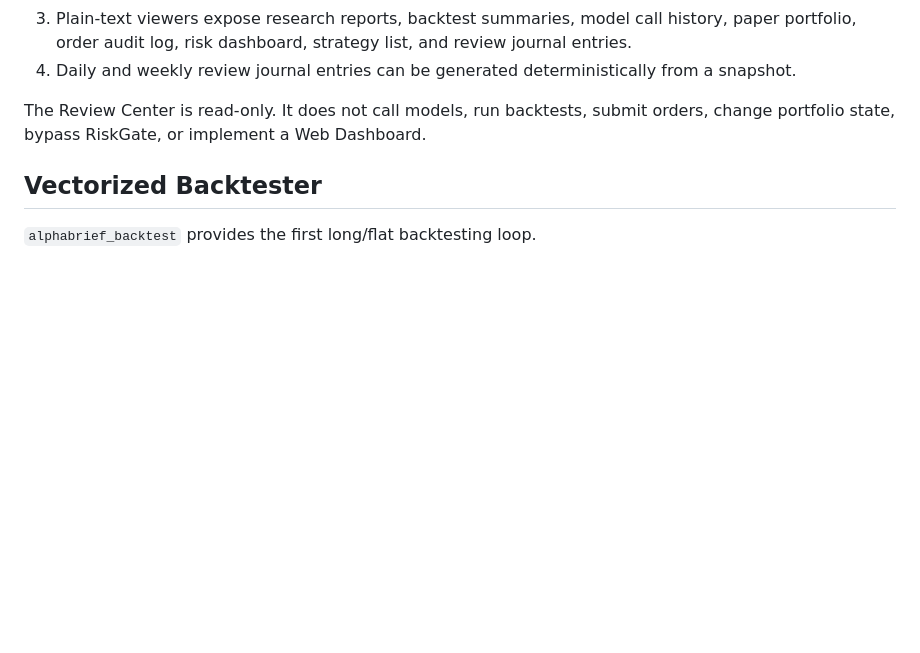
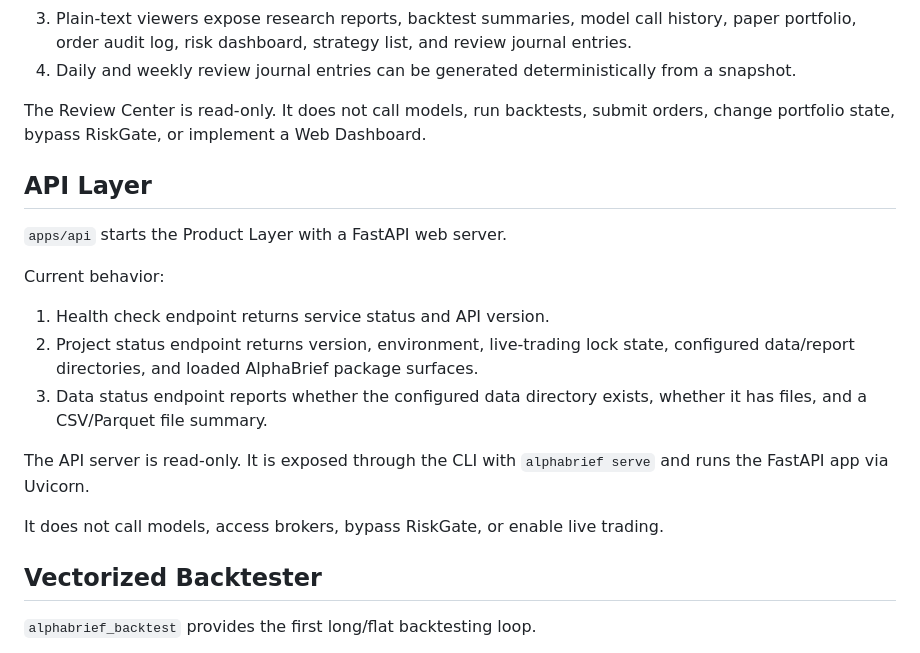
Before and after one commit to JeremyL691/AlphaBrief, a Markdown page: docs/architecture.md, the part around the change. GitHub-like rendering; blank space fills up the shorter version.

```diff
--- a/docs/architecture.md
+++ b/docs/architecture.md
@@ -305,6 +305,24 @@ Current behavior:
 The Review Center is read-only. It does not call models, run backtests, submit
 orders, change portfolio state, bypass RiskGate, or implement a Web Dashboard.
 
+## API Layer
+
+`apps/api` starts the Product Layer with a FastAPI web server.
+
+Current behavior:
+
+1. Health check endpoint returns service status and API version.
+2. Project status endpoint returns version, environment, live-trading lock state,
+   configured data/report directories, and loaded AlphaBrief package surfaces.
+3. Data status endpoint reports whether the configured data directory exists,
+   whether it has files, and a CSV/Parquet file summary.
+
+The API server is read-only. It is exposed through the CLI with
+`alphabrief serve` and runs the FastAPI app via Uvicorn.
+
+It does not call models, access brokers, bypass RiskGate, or enable live
+trading.
+
 ## Vectorized Backtester
 
 `alphabrief_backtest` provides the first long/flat backtesting loop.
```
Also changed, not shown: docs/development_log.md (+31 -0 lines).
